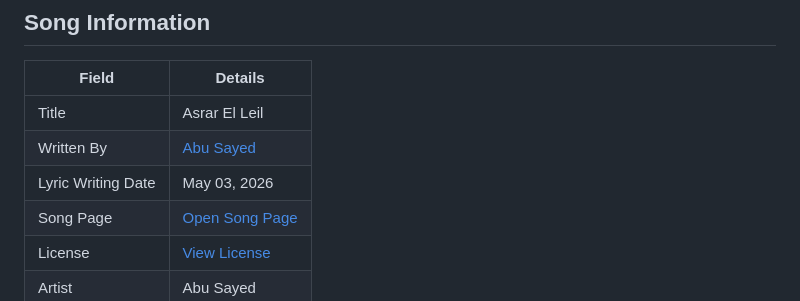
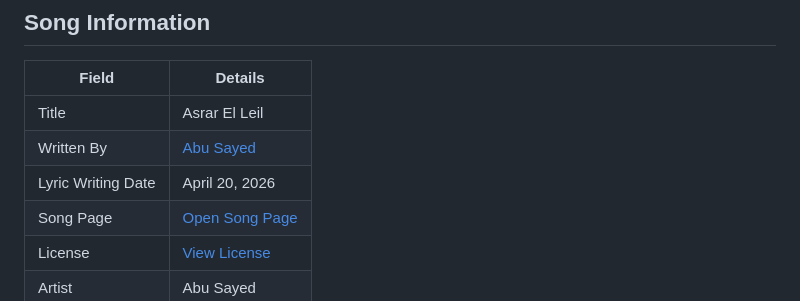
Before and after one commit to ImAbuSayed/asrar-el-leil, a Markdown page: README.md, the part around the change. Drawn GitHub-style.

Commit message:
docs: update public README

```diff
--- a/README.md
+++ b/README.md
@@ -10,7 +10,7 @@
 |-------|---------|
 | Title | Asrar El Leil |
 | Written By | [Abu Sayed](https://abusayed.com.bd/) |
-| Lyric Writing Date | May 03, 2026 |
+| Lyric Writing Date | April 20, 2026 |
 | Song Page | [Open Song Page](https://imabusayed.github.io/asrar-el-leil/) |
 | License | [View License](./LICENSE.md) |
 | Artist | Abu Sayed |
```
